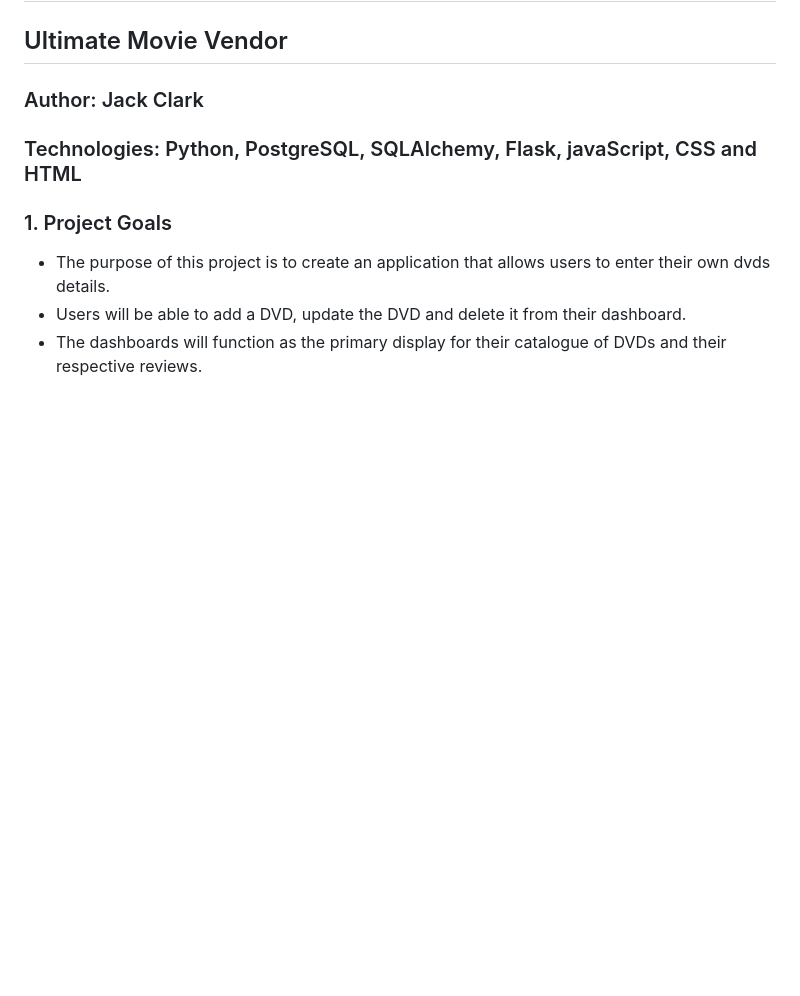
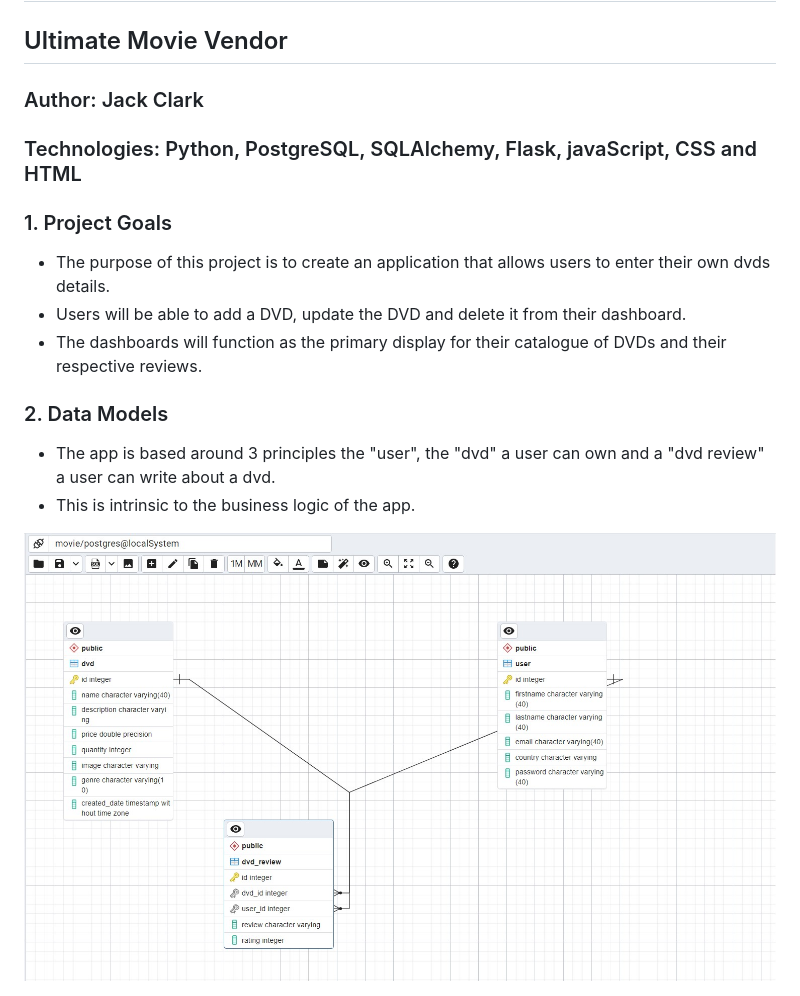
Before and after one commit to JackAlexanderClark/Ultimate-Movie-Vendor, a Markdown page: readme.md, the part around the change. Drawn GitHub-style; pictures changed too: static/images/ERD diagram of tables.jpg (added); blank space fills up the shorter version.

```diff
--- a/readme.md
+++ b/readme.md
@@ -12,3 +12,11 @@
 <li>Users will be able to add a DVD, update the DVD and delete it from their dashboard.</li>
 <li>The dashboards will function as the primary display for their catalogue of DVDs and their respective reviews.</li>
 </ul>
+
+
+<h3>2. Data Models</h3>
+<ul>
+    <li>The app is based around 3 principles the "user", the "dvd" a user can own and a "dvd review" a user can write about a dvd.</li>
+    <li>This is intrinsic to the business logic of the app.</li>
+</ul>
+<img src="static/images/ERD diagram of tables.jpg">
```
Also changed, not shown: 8 other files.
